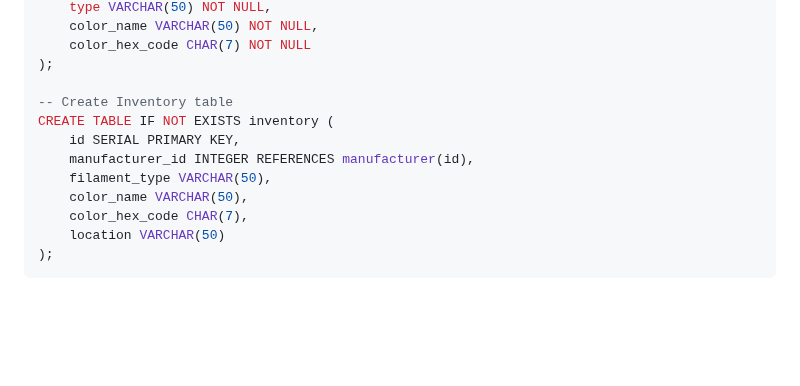
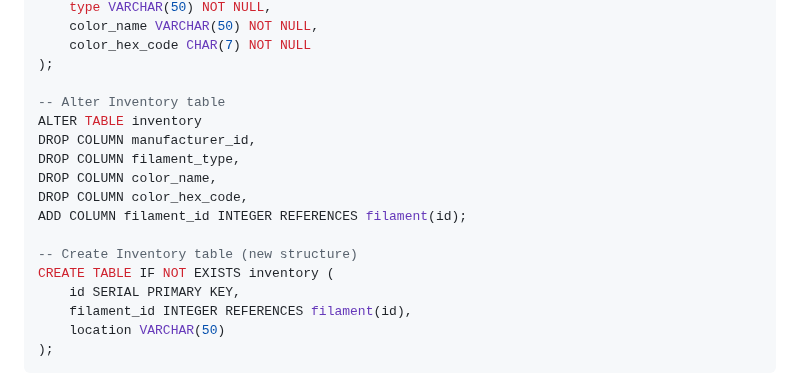
Before and after one commit to kosielemmer/filamento, a Markdown page: README.md, the part around the change. Rendered like a GitHub page; blank space fills up the shorter version.

Commit message:
feat: Refactor inventory table structure

````diff
--- a/README.md
+++ b/README.md
@@ -51,13 +51,18 @@ CREATE TABLE IF NOT EXISTS filament (
     color_hex_code CHAR(7) NOT NULL
 );
 
--- Create Inventory table
+-- Alter Inventory table
+ALTER TABLE inventory
+DROP COLUMN manufacturer_id,
+DROP COLUMN filament_type,
+DROP COLUMN color_name,
+DROP COLUMN color_hex_code,
+ADD COLUMN filament_id INTEGER REFERENCES filament(id);
+
+-- Create Inventory table (new structure)
 CREATE TABLE IF NOT EXISTS inventory (
     id SERIAL PRIMARY KEY,
-    manufacturer_id INTEGER REFERENCES manufacturer(id),
-    filament_type VARCHAR(50),
-    color_name VARCHAR(50),
-    color_hex_code CHAR(7),
+    filament_id INTEGER REFERENCES filament(id),
     location VARCHAR(50)
 );
 ```
````
